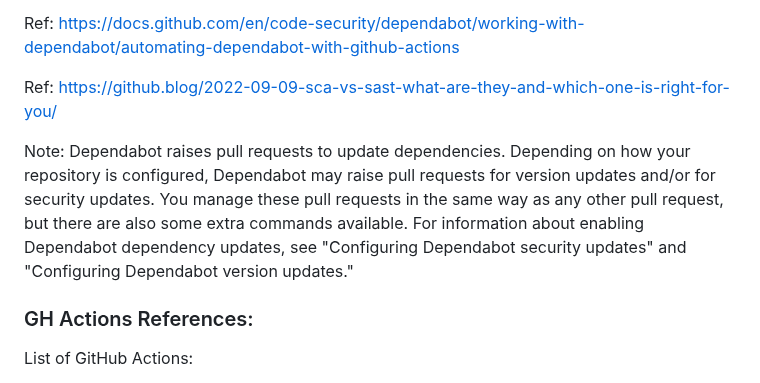
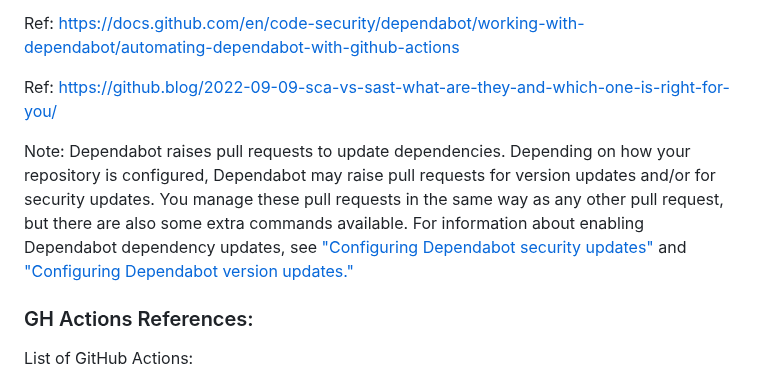
Before and after one commit to adavarski/DevSecOps-GitHub-Actions-node-app, a Markdown page: README.md, the part around the change. Rendered like a GitHub page.

```diff
--- a/README.md
+++ b/README.md
@@ -79,7 +79,7 @@ Ref: https://docs.github.com/en/code-security/dependabot/working-with-dependabot
 
 Ref: https://github.blog/2022-09-09-sca-vs-sast-what-are-they-and-which-one-is-right-for-you/
 
-Note: Dependabot raises pull requests to update dependencies. Depending on how your repository is configured, Dependabot may raise pull requests for version updates and/or for security updates. You manage these pull requests in the same way as any other pull request, but there are also some extra commands available. For information about enabling Dependabot dependency updates, see "Configuring Dependabot security updates" and "Configuring Dependabot version updates."
+Note: Dependabot raises pull requests to update dependencies. Depending on how your repository is configured, Dependabot may raise pull requests for version updates and/or for security updates. You manage these pull requests in the same way as any other pull request, but there are also some extra commands available. For information about enabling Dependabot dependency updates, see ["Configuring Dependabot security updates"](https://docs.github.com/en/code-security/dependabot/dependabot-security-updates/configuring-dependabot-security-updates) and ["Configuring Dependabot version updates."](https://docs.github.com/en/code-security/dependabot/dependabot-version-updates/configuring-dependabot-version-updates)
 
 ### GH Actions References:
 
```
